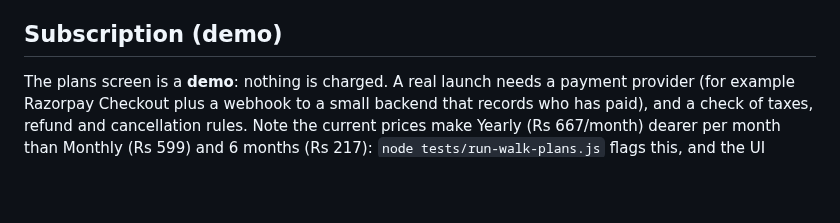
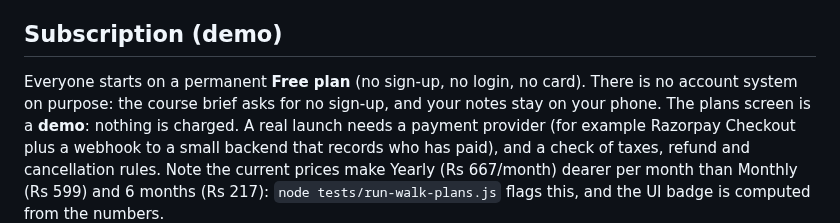
Before and after one commit to ganooarnav2003-bit/Health-app-, a Markdown page: README.md, the part around the change. GitHub-like rendering; blank space fills up the shorter version.

```diff
--- a/README.md
+++ b/README.md
@@ -35,4 +35,5 @@ node tests/run-tests.js          # test table
 Fonts are system fonts. Food kcal ranges are rough, typical home-portion estimates written for this project.
 
 ## Subscription (demo)
+Everyone starts on a permanent **Free plan** (no sign-up, no login, no card). There is no account system on purpose: the course brief asks for no sign-up, and your notes stay on your phone.
 The plans screen is a **demo**: nothing is charged. A real launch needs a payment provider (for example Razorpay Checkout plus a webhook to a small backend that records who has paid), and a check of taxes, refund and cancellation rules. Note the current prices make Yearly (Rs 667/month) dearer per month than Monthly (Rs 599) and 6 months (Rs 217): `node tests/run-walk-plans.js` flags this, and the UI badge is computed from the numbers.
```
Also changed, not shown: REPORT.md (+1 -1 lines), docs/screenshots/1-welcome.png, docs/screenshots/10-plans.png, docs/screenshots/12-walkmap.png, docs/screenshots/13-chat-limit.png, 3 other files.
